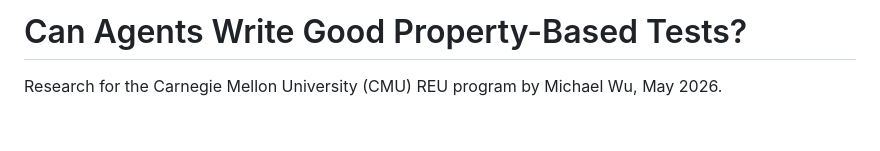
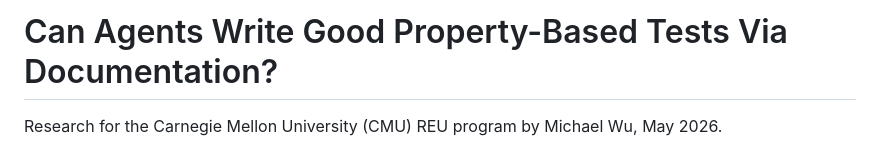
Before and after one commit to CatFatOw/Can-Agents-Write-Good-Property-Based-Tests, a Markdown page: README.md, the part around the change. Rendered like a GitHub page; blank space fills up the shorter version.

Commit message:
Update README title to include 'Via Documentation'

```diff
--- a/README.md
+++ b/README.md
@@ -1,4 +1,4 @@
-# Can Agents Write Good Property-Based Tests?
+# Can Agents Write Good Property-Based Tests Via Documentation?
 
 Research for the Carnegie Mellon University (CMU) REU program by Michael Wu, May 2026.
 
```
